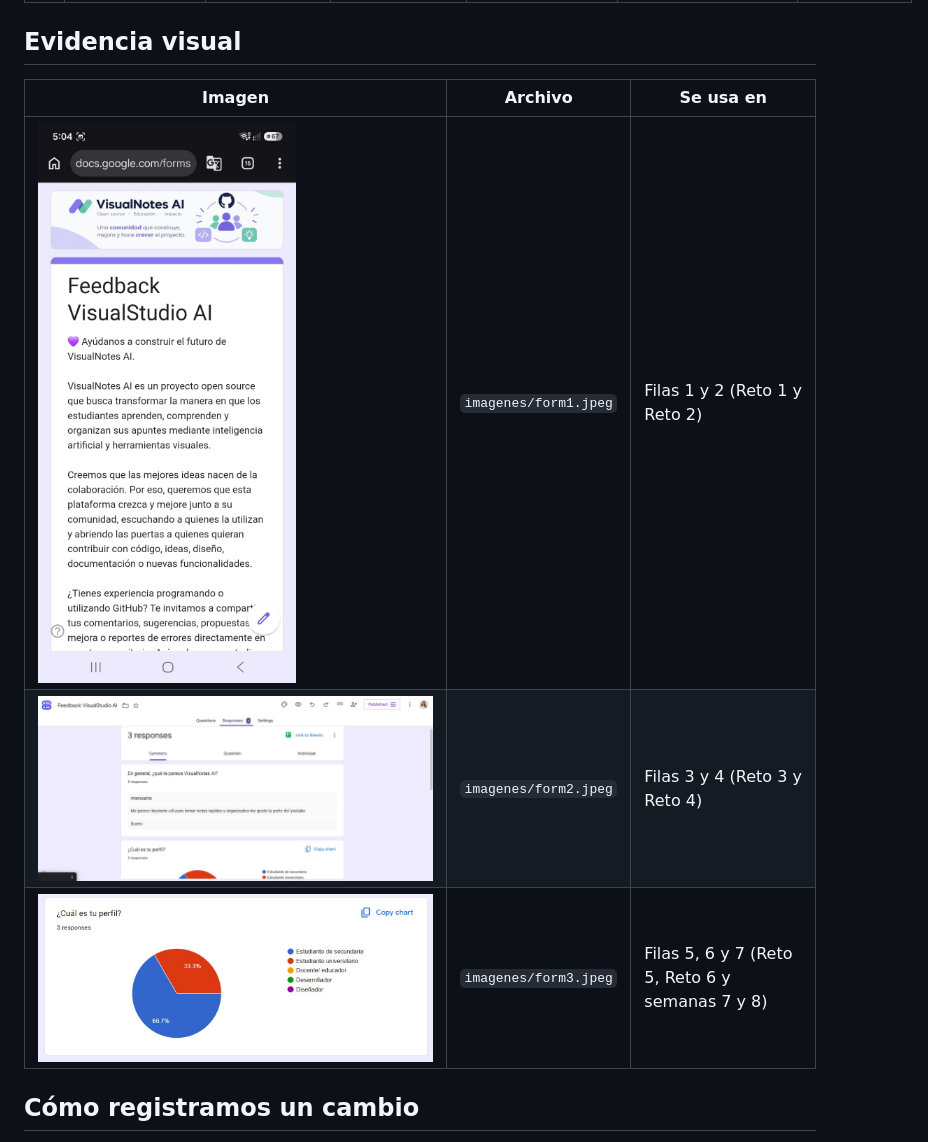
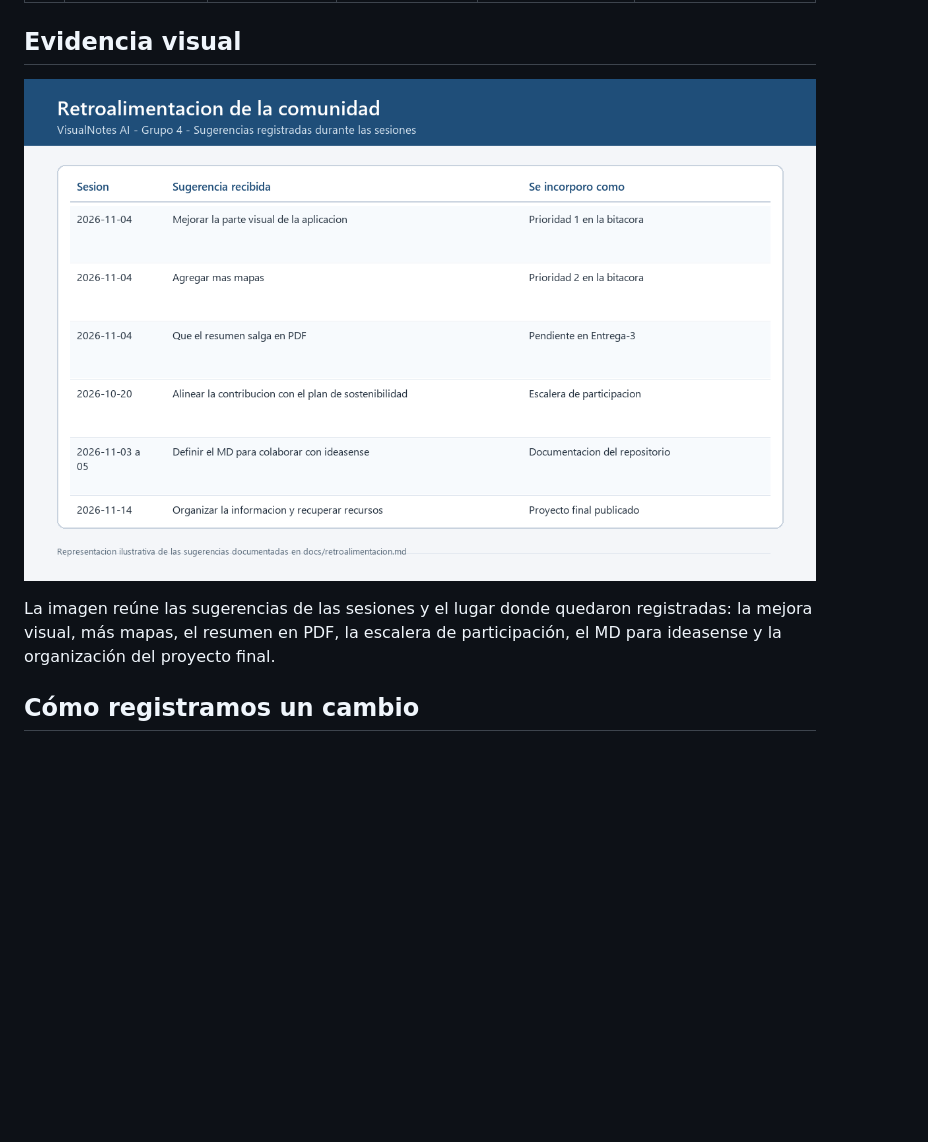
Before and after one commit to nexusdigitalsolutionspa-maker/visualnotesia, a Markdown page: docs/retroalimentacion.md, the part around one of its changes. Drawn GitHub-style; pictures changed too: imagenes/retroalimentacion-sugerencias.png (added); blank space fills up the shorter version.

```diff
--- a/docs/retroalimentacion.md
+++ b/docs/retroalimentacion.md
@@ -15,11 +15,9 @@
 
 ## Evidencia visual
 
-| Imagen | Archivo | Se usa en |
-|---|---|---|
-| ![Formulario 1](../imagenes/form1.jpeg) | `imagenes/form1.jpeg` | Filas 1 y 2 (Reto 1 y Reto 2) |
-| ![Formulario 2](../imagenes/form2.jpeg) | `imagenes/form2.jpeg` | Filas 3 y 4 (Reto 3 y Reto 4) |
-| ![Formulario 3](../imagenes/form3.jpeg) | `imagenes/form3.jpeg` | Filas 5, 6 y 7 (Reto 5, Reto 6 y semanas 7 y 8) |
+![Sugerencias de la comunidad](../imagenes/retroalimentacion-sugerencias.png)
+
+La imagen reúne las sugerencias de las sesiones y el lugar donde quedaron registradas: la mejora visual, más mapas, el resumen en PDF, la escalera de participación, el MD para ideasense y la organización del proyecto final.
 
 ## Cómo registramos un cambio
 
```
Also changed, not shown: other parts of docs/retroalimentacion.md (+10 -10 lines), README.md (+1 -3 lines).
